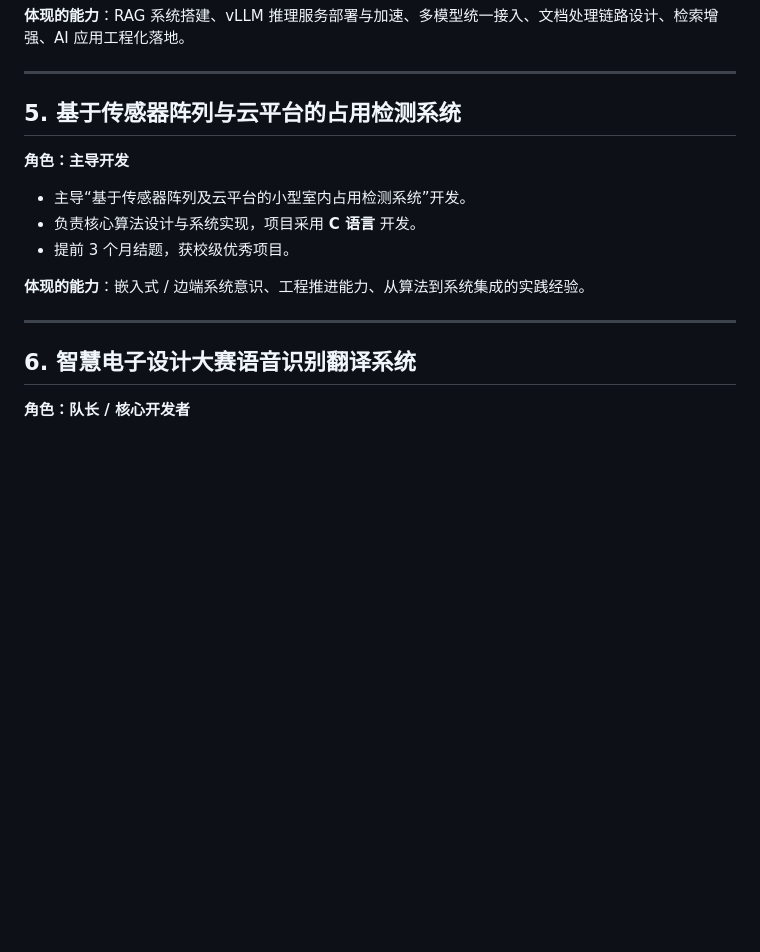
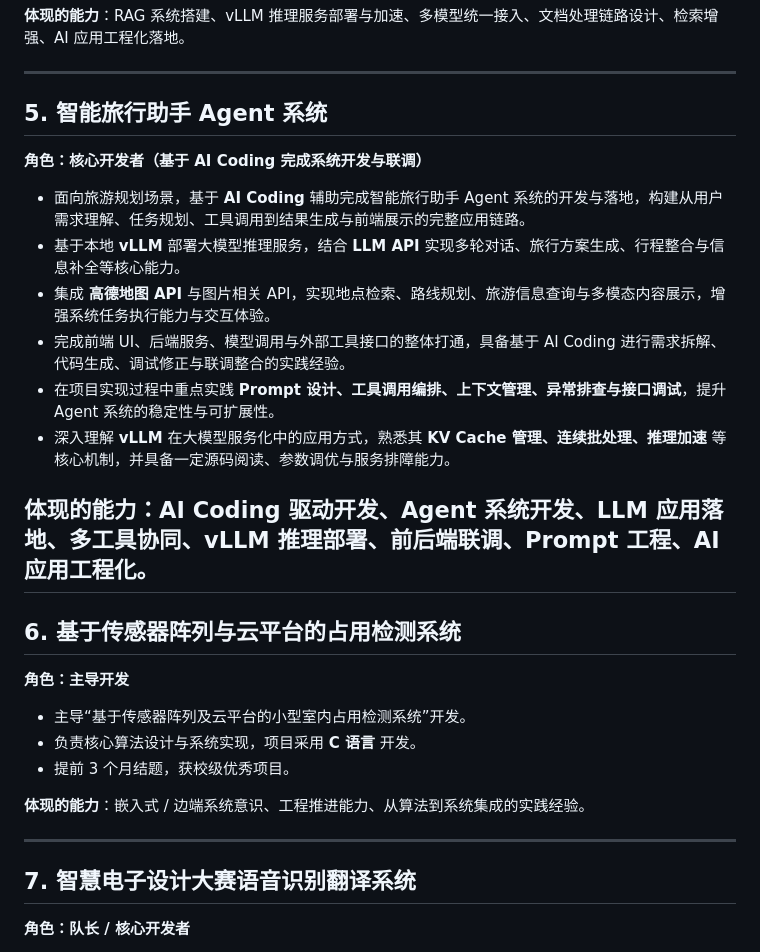
Before and after one commit to jakeandjane/Jake-Tao-Resume, a Markdown page: contents/projects.md, the part around the change. GitHub-like rendering; blank space fills up the shorter version.

```diff
--- a/contents/projects.md
+++ b/contents/projects.md
@@ -45,7 +45,20 @@
 
 ---
 
-## 5. 基于传感器阵列与云平台的占用检测系统
+## 5. 智能旅行助手 Agent 系统
+**角色：核心开发者（基于 AI Coding 完成系统开发与联调）**
+
+- 面向旅游规划场景，基于 **AI Coding** 辅助完成智能旅行助手 Agent 系统的开发与落地，构建从用户需求理解、任务规划、工具调用到结果生成与前端展示的完整应用链路。
+- 基于本地 **vLLM** 部署大模型推理服务，结合 **LLM API** 实现多轮对话、旅行方案生成、行程整合与信息补全等核心能力。
+- 集成 **高德地图 API** 与图片相关 API，实现地点检索、路线规划、旅游信息查询与多模态内容展示，增强系统任务执行能力与交互体验。
+- 完成前端 UI、后端服务、模型调用与外部工具接口的整体打通，具备基于 AI Coding 进行需求拆解、代码生成、调试修正与联调整合的实践经验。
+- 在项目实现过程中重点实践 **Prompt 设计、工具调用编排、上下文管理、异常排查与接口调试**，提升 Agent 系统的稳定性与可扩展性。
+- 深入理解 **vLLM** 在大模型服务化中的应用方式，熟悉其 **KV Cache 管理、连续批处理、推理加速** 等核心机制，并具备一定源码阅读、参数调优与服务排障能力。
+
+**体现的能力**：AI Coding 驱动开发、Agent 系统开发、LLM 应用落地、多工具协同、vLLM 推理部署、前后端联调、Prompt 工程、AI 应用工程化。
+---
+
+## 6. 基于传感器阵列与云平台的占用检测系统
 **角色：主导开发**
 
 - 主导“基于传感器阵列及云平台的小型室内占用检测系统”开发。
@@ -56,7 +69,7 @@
 
 ---
 
-## 6. 智慧电子设计大赛语音识别翻译系统
+## 7. 智慧电子设计大赛语音识别翻译系统
 **角色：队长 / 核心开发者**
 
 - 带领团队使用 **C 语言** 开发语音识别翻译系统。
```
